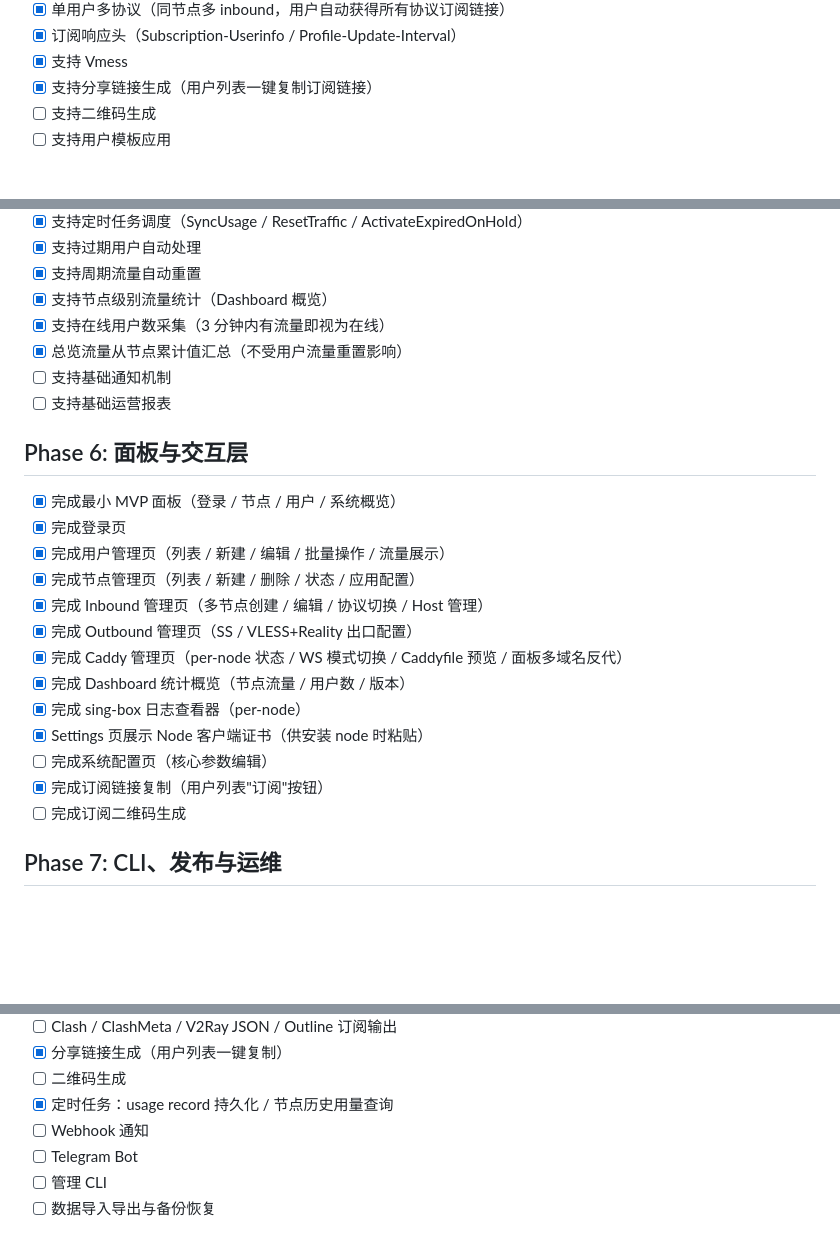
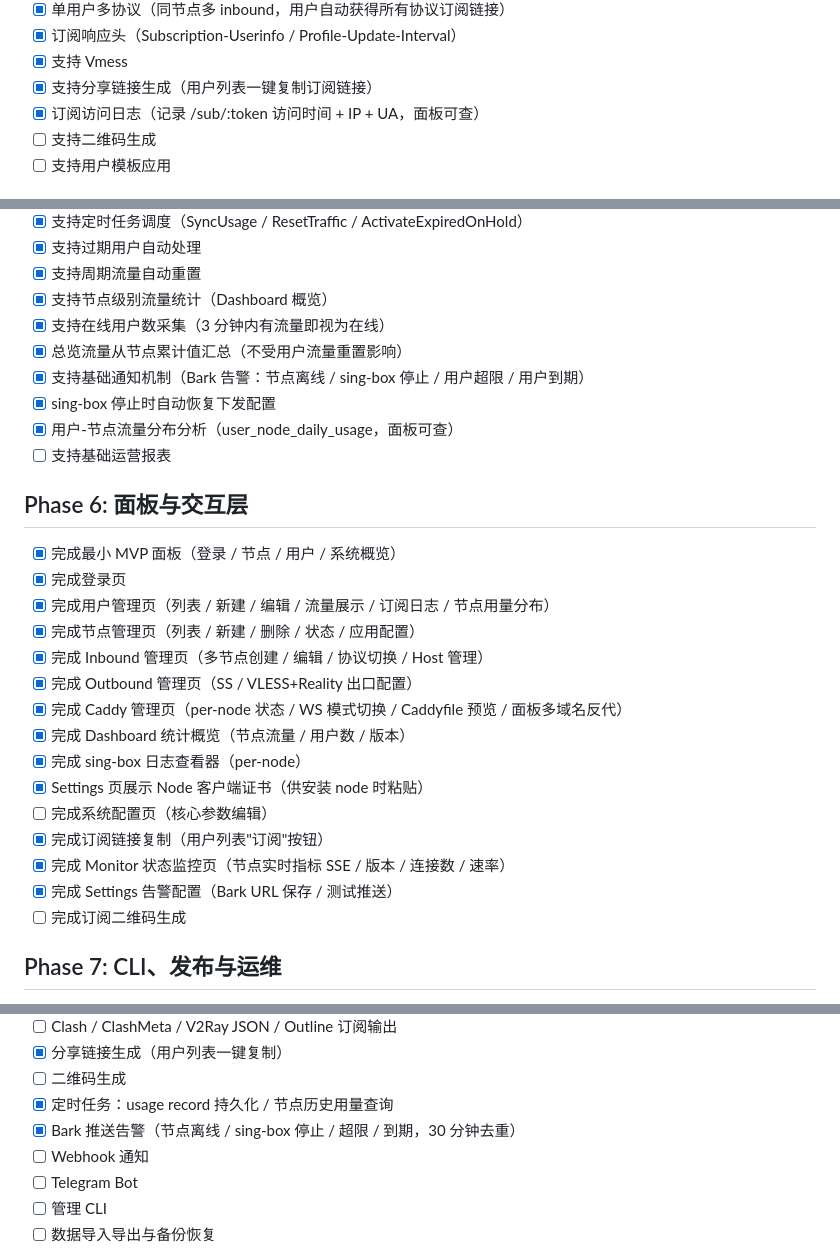
Before and after one commit to ablate-ai/pulse, a Markdown page: roadmap.md, 3 parts joined by grey strips. GitHub-like rendering; blank space fills up the shorter version.

Commit message:
docs: 更新 roadmap，标记近期已完成功能
标记订阅访问日志、Bark 告警、sing-box 自动恢复、用户节点流量分析、
Monitor 监控页、Settings 告警配置等功能为已完成。

Co-Authored-By: Claude Sonnet 4.6 <noreply@anthropic.com>

```diff
--- a/roadmap.md
+++ b/roadmap.md
@@ -102,6 +102,7 @@
 - [x] 订阅响应头（Subscription-Userinfo / Profile-Update-Interval）
 - [x] 支持 Vmess
 - [x] 支持分享链接生成（用户列表一键复制订阅链接）
+- [x] 订阅访问日志（记录 /sub/:token 访问时间 + IP + UA，面板可查）
 - [ ] 支持二维码生成
 - [ ] 支持用户模板应用
 
@@ -116,14 +117,16 @@
 - [x] 支持节点级别流量统计（Dashboard 概览）
 - [x] 支持在线用户数采集（3 分钟内有流量即视为在线）
 - [x] 总览流量从节点累计值汇总（不受用户流量重置影响）
-- [ ] 支持基础通知机制
+- [x] 支持基础通知机制（Bark 告警：节点离线 / sing-box 停止 / 用户超限 / 用户到期）
+- [x] sing-box 停止时自动恢复下发配置
+- [x] 用户-节点流量分布分析（user_node_daily_usage，面板可查）
 - [ ] 支持基础运营报表
 
 ## Phase 6: 面板与交互层
 
 - [x] 完成最小 MVP 面板（登录 / 节点 / 用户 / 系统概览）
 - [x] 完成登录页
-- [x] 完成用户管理页（列表 / 新建 / 编辑 / 批量操作 / 流量展示）
+- [x] 完成用户管理页（列表 / 新建 / 编辑 / 流量展示 / 订阅日志 / 节点用量分布）
 - [x] 完成节点管理页（列表 / 新建 / 删除 / 状态 / 应用配置）
 - [x] 完成 Inbound 管理页（多节点创建 / 编辑 / 协议切换 / Host 管理）
 - [x] 完成 Outbound 管理页（SS / VLESS+Reality 出口配置）
@@ -133,6 +136,8 @@
 - [x] Settings 页展示 Node 客户端证书（供安装 node 时粘贴）
 - [ ] 完成系统配置页（核心参数编辑）
 - [x] 完成订阅链接复制（用户列表"订阅"按钮）
+- [x] 完成 Monitor 状态监控页（节点实时指标 SSE / 版本 / 连接数 / 速率）
+- [x] 完成 Settings 告警配置（Bark URL 保存 / 测试推送）
 - [ ] 完成订阅二维码生成
 
 ## Phase 7: CLI、发布与运维
@@ -165,6 +170,7 @@
 - [x] 分享链接生成（用户列表一键复制）
 - [ ] 二维码生成
 - [x] 定时任务：usage record 持久化 / 节点历史用量查询
+- [x] Bark 推送告警（节点离线 / sing-box 停止 / 超限 / 到期，30 分钟去重）
 - [ ] Webhook 通知
 - [ ] Telegram Bot
 - [ ] 管理 CLI
```
